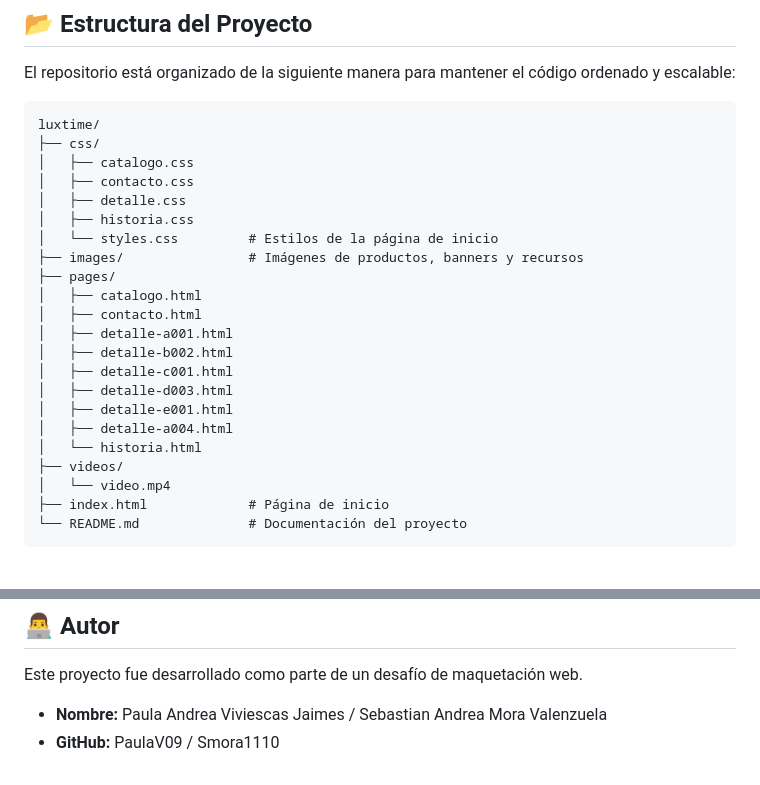
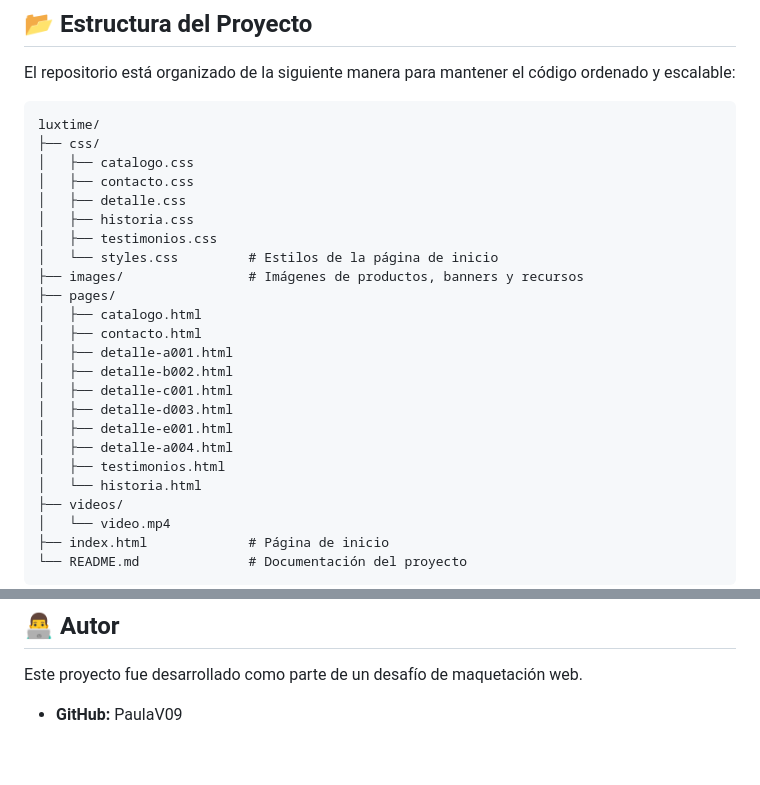
Before and after one commit to PaulaV09/ExamenHTML-CSS_Paula, a Markdown page: README.md, 2 parts joined by grey strips. Drawn GitHub-style; blank space fills up the shorter version.

Commit message:
feat: :sparkles: Actualizar enlace de la maqueta en vivo y agregar archivos de testimonios

```diff
--- a/README.md
+++ b/README.md
@@ -111,6 +111,7 @@ luxtime/
 │   ├── contacto.css
 │   ├── detalle.css
 │   ├── historia.css
+│   ├── testimonios.css
 │   └── styles.css         # Estilos de la página de inicio
 ├── images/                # Imágenes de productos, banners y recursos
 ├── pages/
@@ -122,6 +123,7 @@ luxtime/
 │   ├── detalle-d003.html
 │   ├── detalle-e001.html
 │   ├── detalle-a004.html
+│   ├── testimonios.html
 │   └── historia.html
 ├── videos/
 │   └── video.mp4
@@ -151,5 +153,4 @@ Dado que es un proyecto estático, no se requiere ninguna instalación especial.
 
 Este proyecto fue desarrollado como parte de un desafío de maquetación web.
 
-- **Nombre:** Paula Andrea Viviescas Jaimes / Sebastian Andrea Mora Valenzuela
-- **GitHub:** PaulaV09 / Smora1110
+- **GitHub:** PaulaV09
```
Also changed, not shown: other parts of README.md (+1 -1 lines).
